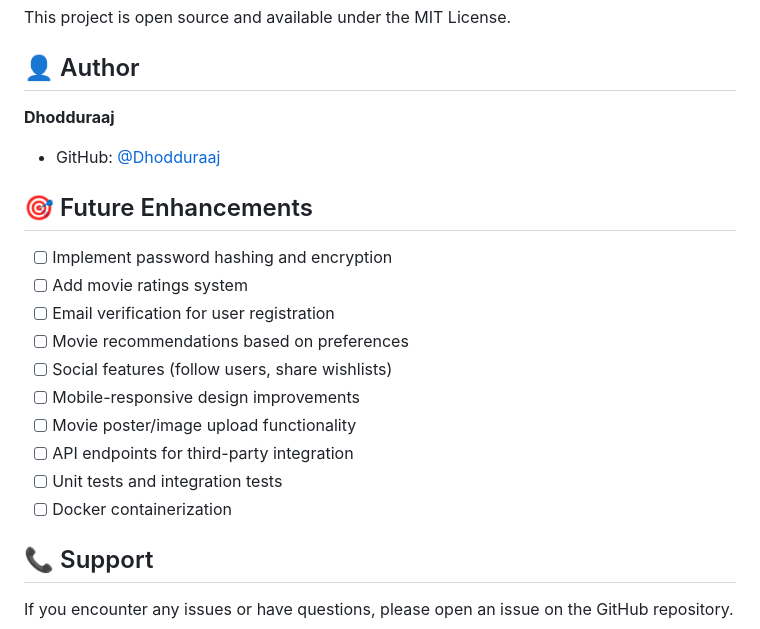
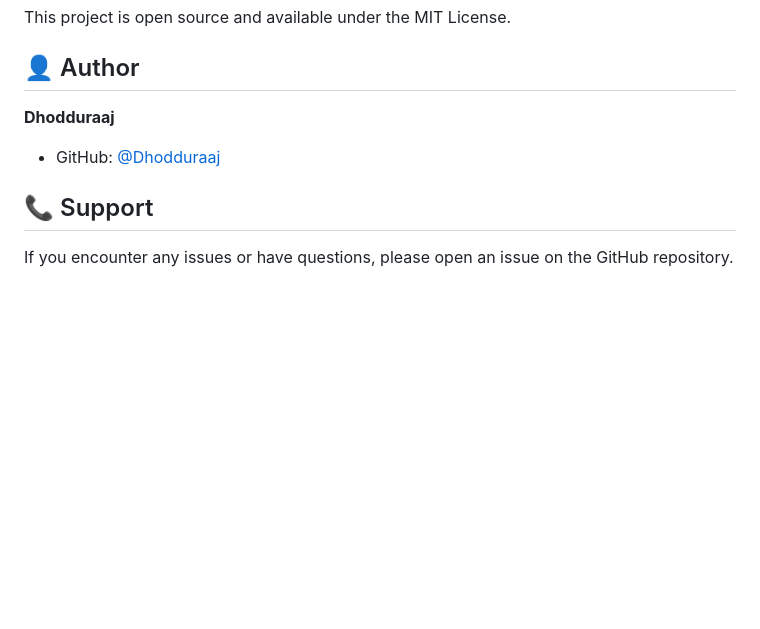
Before and after one commit to Dhodduraaj/Movie_wishlist_tracker, a Markdown page: README.md, the part around the change. GitHub-like rendering; blank space fills up the shorter version.

Commit message:
Remove future enhancements list from README
Removed future enhancements section from README.

```diff
--- a/README.md
+++ b/README.md
@@ -192,19 +192,6 @@ This project is open source and available under the MIT License.
 **Dhodduraaj**
 - GitHub: [@Dhodduraaj](https://github.com/Dhodduraaj)
 
-## 🎯 Future Enhancements
-
-- [ ] Implement password hashing and encryption
-- [ ] Add movie ratings system
-- [ ] Email verification for user registration
-- [ ] Movie recommendations based on preferences
-- [ ] Social features (follow users, share wishlists)
-- [ ] Mobile-responsive design improvements
-- [ ] Movie poster/image upload functionality
-- [ ] API endpoints for third-party integration
-- [ ] Unit tests and integration tests
-- [ ] Docker containerization
-
 ## 📞 Support
 
 If you encounter any issues or have questions, please open an issue on the GitHub repository.
```
